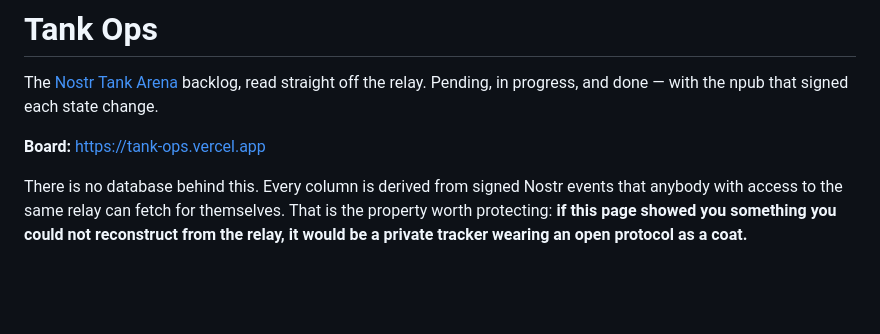
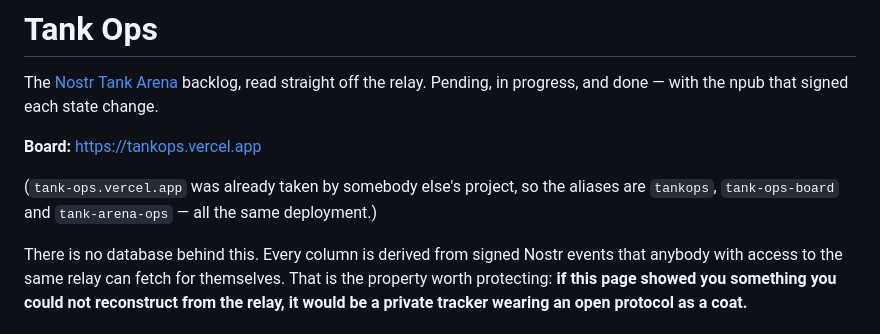
Before and after one commit to satoshipuzzles/tank-ops, a Markdown page: README.md, the part around the change. GitHub-like rendering; blank space fills up the shorter version.

Commit message:
Say where the board actually is
`tank-ops.vercel.app` belongs to somebody else's project, so the README's link
pointed at a page this repo does not own. Three aliases on the one deployment,
and the note says why rather than leaving the next person to wonder.

Co-Authored-By: Claude Opus 5 (1M context) <noreply@anthropic.com>

```diff
--- a/README.md
+++ b/README.md
@@ -3,7 +3,10 @@
 The [Nostr Tank Arena](https://nostr-tank-arena.vercel.app) backlog, read straight off
 the relay. Pending, in progress, and done — with the npub that signed each state change.
 
-**Board:** https://tank-ops.vercel.app
+**Board:** https://tankops.vercel.app
+
+(`tank-ops.vercel.app` was already taken by somebody else's project, so the aliases are
+`tankops`, `tank-ops-board` and `tank-arena-ops` — all the same deployment.)
 
 There is no database behind this. Every column is derived from signed Nostr events that
 anybody with access to the same relay can fetch for themselves. That is the property
```
